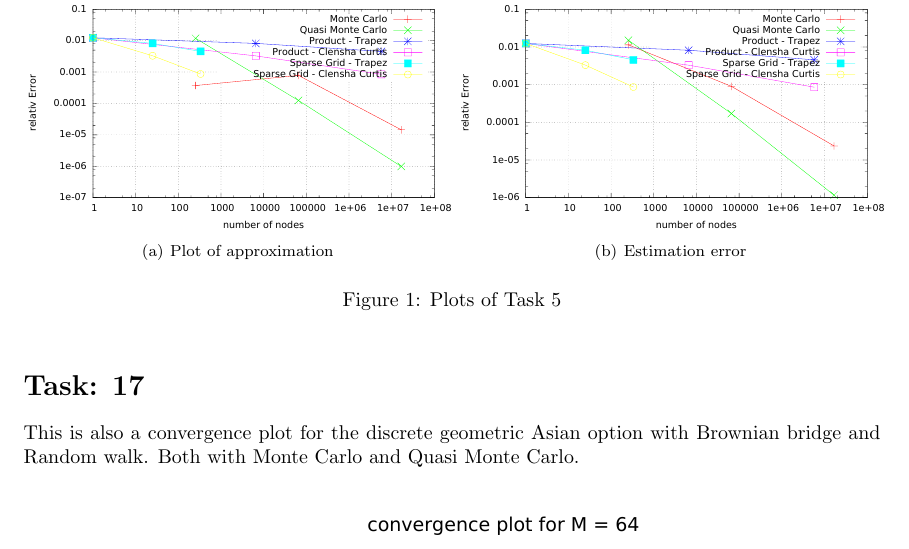
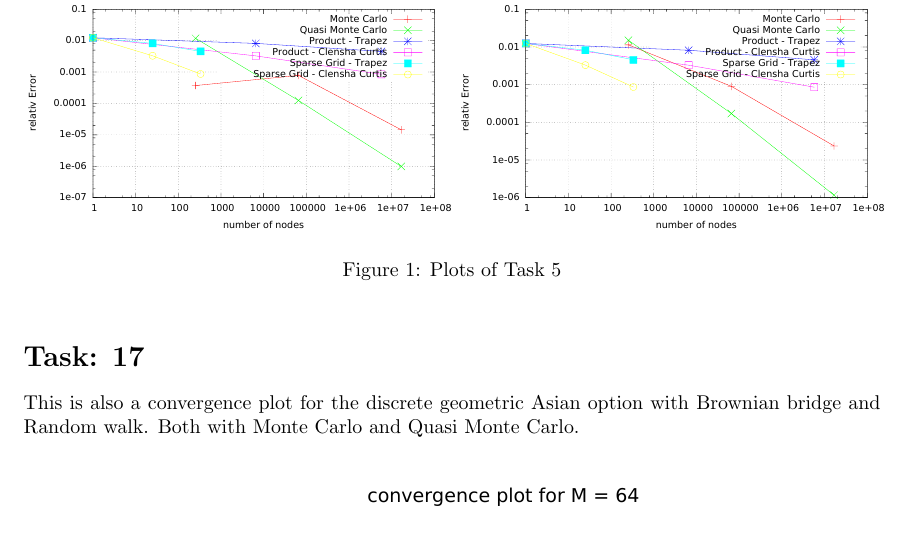
Before and after one commit to BlueCrescent/NumerikPraktikum14, a LaTeX document (BaSheet03/Answers/Answers.tex): part of page 10 of 11, cut so that both start at the same text. Compiled offline with pdfLaTeX.

Commit message:
Hopefully final update of the 3. Answer sheet.

```diff
--- a/BaSheet03/Answers/Answers.tex
+++ b/BaSheet03/Answers/Answers.tex
@@ -147,8 +147,12 @@ We integrated the discrete geometric Asian option for Brownian bridge and Random
 \section*{Task: 16}
 All integration methods we know applied to task 15.
 \begin{figure} [htbp]
-    \subfigure[Plot of approximation]{\includegraphics[width=0.50\textwidth]{../Task16/sh3_task16_convergence_plot_rw.pdf}}
-    \subfigure[Estimation error]{\includegraphics[width=0.50\textwidth]{../Task16/sh3_task16_convergence_plot_bb.pdf}}
+	\begin{minipage}[b]{0.5\textwidth}
+    	\includegraphics[width=1\textwidth]{../Task16/sh3_task16_convergence_plot_rw.pdf}
+    \end{minipage}
+    \begin{minipage}[b]{0.5\textwidth}
+    	\includegraphics[width=1\textwidth]{../Task16/sh3_task16_convergence_plot_bb.pdf}
+    \end{minipage}
 \caption{Plots of Task 5}
 \end{figure}
 %\begin{figure}[htbp]
```
Also changed, not shown: BaSheet03/Answers/Answers.pdf.
